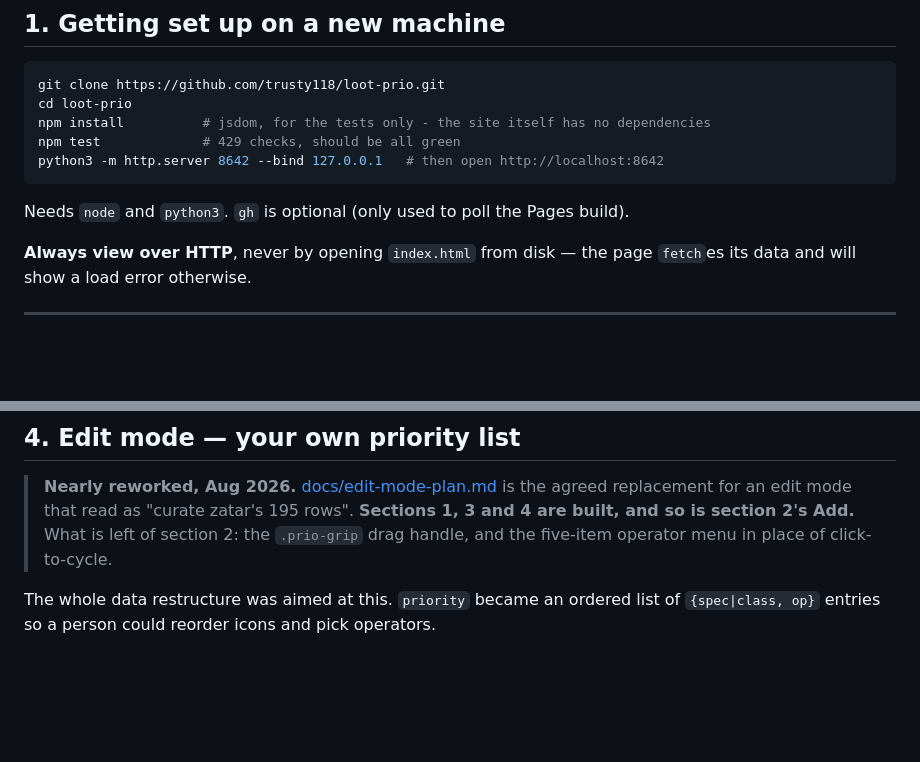
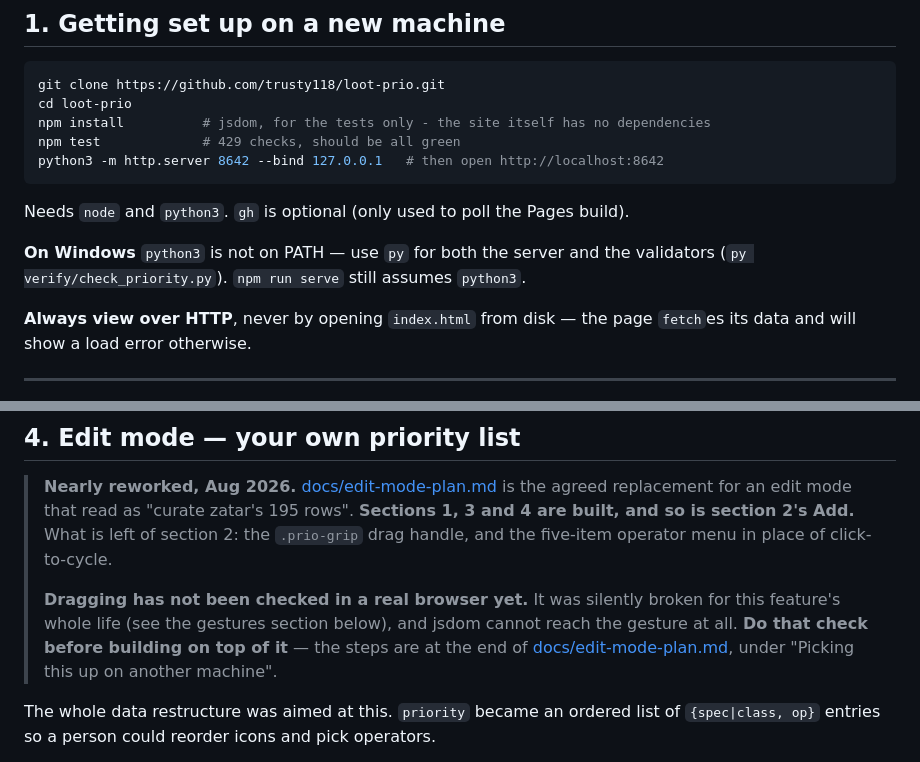
Before and after one commit to trusty118/loot-prio, a Markdown page: CLAUDE.md, 2 parts joined by grey strips. Drawn GitHub-style; blank space fills up the shorter version.

````diff
--- a/CLAUDE.md
+++ b/CLAUDE.md
@@ -19,6 +19,9 @@ python3 -m http.server 8642 --bind 127.0.0.1   # then open http://localhost:8642
 ```
 
 Needs `node` and `python3`. `gh` is optional (only used to poll the Pages build).
+
+**On Windows** `python3` is not on PATH — use `py` for both the server and the validators
+(`py verify/check_priority.py`). `npm run serve` still assumes `python3`.
 
 **Always view over HTTP**, never by opening `index.html` from disk — the page `fetch`es
 its data and will show a load error otherwise.
@@ -286,6 +289,11 @@ ambiguous, so the other 14 bosses keep the short URL they have always had. An ol
 > replacement for an edit mode that read as "curate zatar's 195 rows". **Sections 1, 3 and 4 are
 > built, and so is section 2's Add.** What is left of section 2: the `.prio-grip` drag handle,
 > and the five-item operator menu in place of click-to-cycle.
+>
+> **Dragging has not been checked in a real browser yet.** It was silently broken for this
+> feature's whole life (see the gestures section below), and jsdom cannot reach the gesture at
+> all. **Do that check before building on top of it** — the steps are at the end of
+> [docs/edit-mode-plan.md](docs/edit-mode-plan.md), under "Picking this up on another machine".
 
 The whole data restructure was aimed at this. `priority` became an ordered list of
 `{spec|class, op}` entries so a person could reorder icons and pick operators.
````
Also changed, not shown: docs/edit-mode-plan.md (+46 -0 lines).
